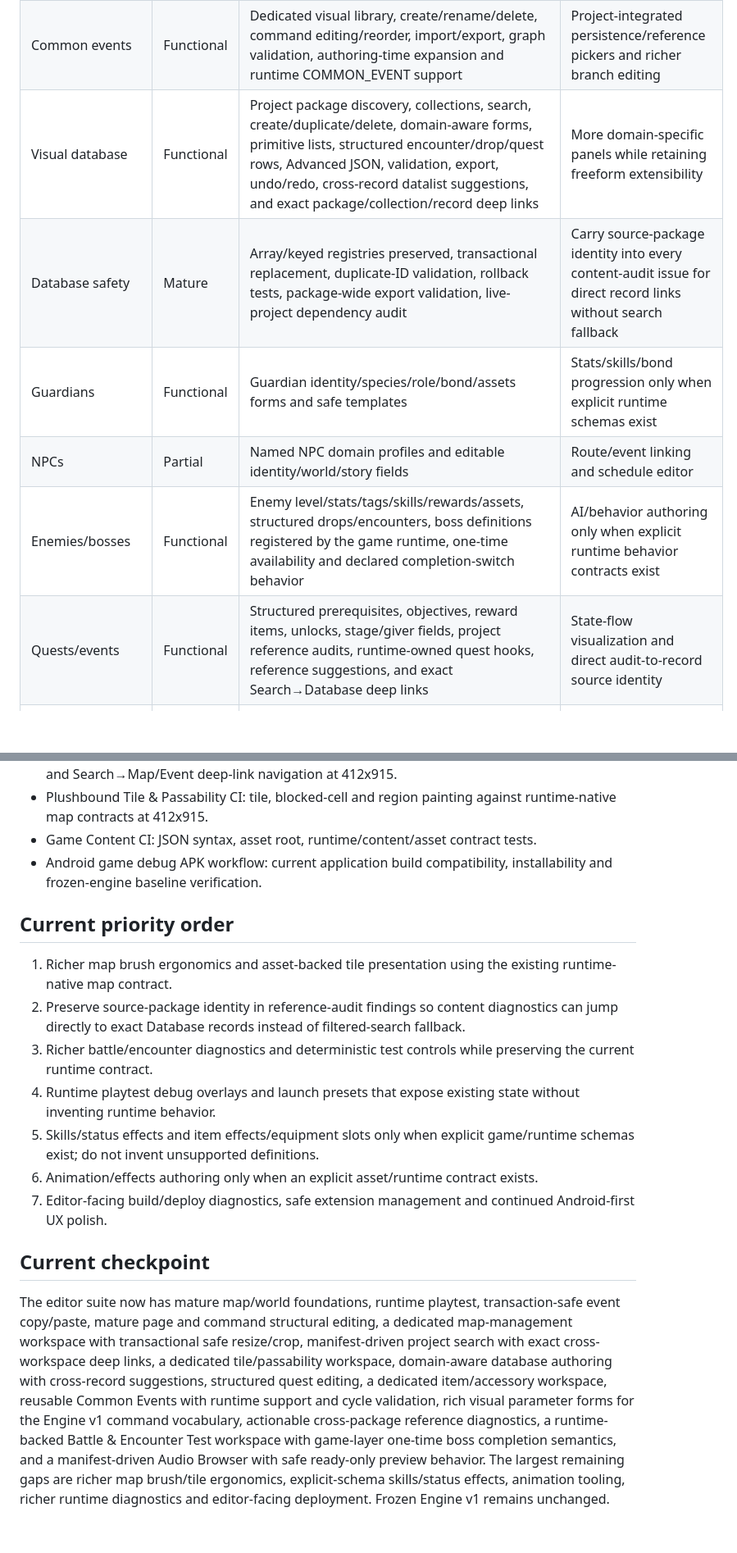
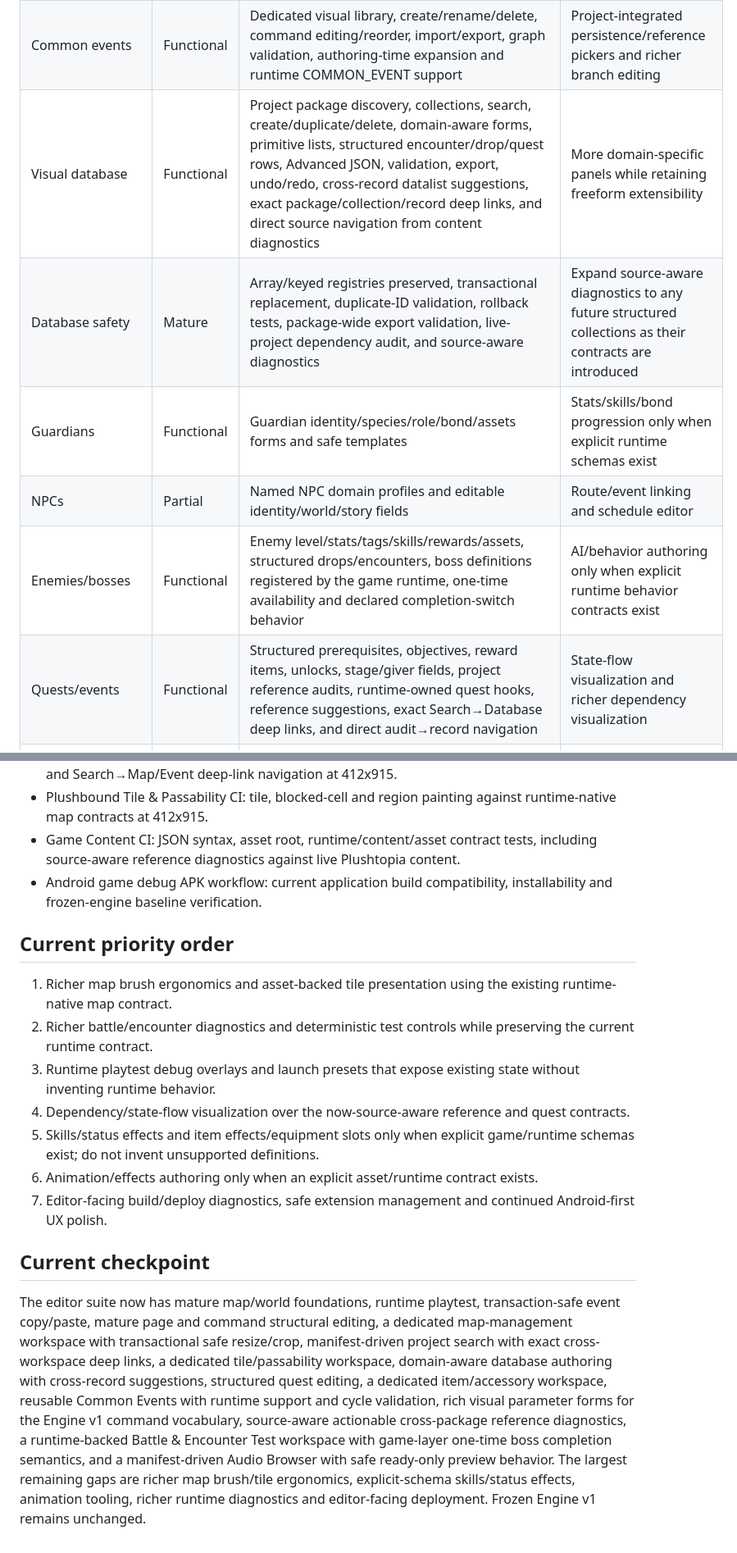
Before and after one commit to nobleknights015-maker/Plushbound-Legends-mobile, a Markdown page: docs/PLUSHBOUND_EDITOR_MV_PARITY_TRACKER.md, 2 parts joined by grey strips. Shown at 82% size. Drawn GitHub-style; blank space fills up the shorter version.

Commit message:
Mark direct diagnostic record links complete

```diff
--- a/docs/PLUSHBOUND_EDITOR_MV_PARITY_TRACKER.md
+++ b/docs/PLUSHBOUND_EDITOR_MV_PARITY_TRACKER.md
@@ -25,12 +25,12 @@ Target: mature RPG Maker MV-class authoring capability adapted to Plushbound Leg
 | Event pages | Mature | Pages, triggers, conditions, summaries, safe preservation, undo/redo, duplicate/reorder/delete with last-page protection | Rich visual condition builder and condition reference pickers |
 | Event commands | Mature | Full Engine v1 registry exposed; rich visual forms; command copy/paste/duplicate/reorder/delete; unknown future commands preserved and protected from destructive deletion | Branch/choice structure visualization and richer reference pickers |
 | Common events | Functional | Dedicated visual library, create/rename/delete, command editing/reorder, import/export, graph validation, authoring-time expansion and runtime COMMON_EVENT support | Project-integrated persistence/reference pickers and richer branch editing |
-| Visual database | Functional | Project package discovery, collections, search, create/duplicate/delete, domain-aware forms, primitive lists, structured encounter/drop/quest rows, Advanced JSON, validation, export, undo/redo, cross-record datalist suggestions, and exact package/collection/record deep links | More domain-specific panels while retaining freeform extensibility |
-| Database safety | Mature | Array/keyed registries preserved, transactional replacement, duplicate-ID validation, rollback tests, package-wide export validation, live-project dependency audit | Carry source-package identity into every content-audit issue for direct record links without search fallback |
+| Visual database | Functional | Project package discovery, collections, search, create/duplicate/delete, domain-aware forms, primitive lists, structured encounter/drop/quest rows, Advanced JSON, validation, export, undo/redo, cross-record datalist suggestions, exact package/collection/record deep links, and direct source navigation from content diagnostics | More domain-specific panels while retaining freeform extensibility |
+| Database safety | Mature | Array/keyed registries preserved, transactional replacement, duplicate-ID validation, rollback tests, package-wide export validation, live-project dependency audit, and source-aware diagnostics | Expand source-aware diagnostics to any future structured collections as their contracts are introduced |
 | Guardians | Functional | Guardian identity/species/role/bond/assets forms and safe templates | Stats/skills/bond progression only when explicit runtime schemas exist |
 | NPCs | Partial | Named NPC domain profiles and editable identity/world/story fields | Route/event linking and schedule editor |
 | Enemies/bosses | Functional | Enemy level/stats/tags/skills/rewards/assets, structured drops/encounters, boss definitions registered by the game runtime, one-time availability and declared completion-switch behavior | AI/behavior authoring only when explicit runtime behavior contracts exist |
-| Quests/events | Functional | Structured prerequisites, objectives, reward items, unlocks, stage/giver fields, project reference audits, runtime-owned quest hooks, reference suggestions, and exact Search→Database deep links | State-flow visualization and direct audit-to-record source identity |
+| Quests/events | Functional | Structured prerequisites, objectives, reward items, unlocks, stage/giver fields, project reference audits, runtime-owned quest hooks, reference suggestions, exact Search→Database deep links, and direct audit→record navigation | State-flow visualization and richer dependency visualization |
 | Items/equipment | Functional | Dedicated Items & Equipment workspace over the shared runtime items registry; consumable/accessory authoring, generic numeric accessory stats, icon IDs, source-package export, undo/redo, duplicate-safe IDs and inbound usage tracing | Item effects/equipment slots only when explicit runtime schemas exist |
 | Skills/abilities | Missing | Enemy skill IDs exist as references, but no standalone explicit authoring schema is established | Add a visual skill database only when a concrete game/runtime definition schema exists |
 | Battle/encounter tooling | Functional | Runtime-backed Battle & Encounter Test, runtime-map switching, region-filtered candidates, weighted EncounterManager picks, enemy inspection, quest battle progress, boss loading, victory/escape/defeat handling, one-time boss completion and replay prevention | Deeper encounter/enemy links, deterministic RNG controls and richer battle-adapter previews |
@@ -59,19 +59,19 @@ Target: mature RPG Maker MV-class authoring capability adapted to Plushbound Leg
 - Plushbound Audio Browser CI: manifest-driven BGM/BGS/ME/SE browsing, exact command tuples and planned-vs-ready preview policy at 412x915.
 - Plushbound Project Search CI: manifest-driven project indexing/search plus Search→Database and Search→Map/Event deep-link navigation at 412x915.
 - Plushbound Tile & Passability CI: tile, blocked-cell and region painting against runtime-native map contracts at 412x915.
-- Game Content CI: JSON syntax, asset root, runtime/content/asset contract tests.
+- Game Content CI: JSON syntax, asset root, runtime/content/asset contract tests, including source-aware reference diagnostics against live Plushtopia content.
 - Android game debug APK workflow: current application build compatibility, installability and frozen-engine baseline verification.
 
 ## Current priority order
 
 1. Richer map brush ergonomics and asset-backed tile presentation using the existing runtime-native map contract.
-2. Preserve source-package identity in reference-audit findings so content diagnostics can jump directly to exact Database records instead of filtered-search fallback.
-3. Richer battle/encounter diagnostics and deterministic test controls while preserving the current runtime contract.
-4. Runtime playtest debug overlays and launch presets that expose existing state without inventing runtime behavior.
+2. Richer battle/encounter diagnostics and deterministic test controls while preserving the current runtime contract.
+3. Runtime playtest debug overlays and launch presets that expose existing state without inventing runtime behavior.
+4. Dependency/state-flow visualization over the now-source-aware reference and quest contracts.
 5. Skills/status effects and item effects/equipment slots only when explicit game/runtime schemas exist; do not invent unsupported definitions.
 6. Animation/effects authoring only when an explicit asset/runtime contract exists.
 7. Editor-facing build/deploy diagnostics, safe extension management and continued Android-first UX polish.
 
 ## Current checkpoint
 
-The editor suite now has mature map/world foundations, runtime playtest, transaction-safe event copy/paste, mature page and command structural editing, a dedicated map-management workspace with transactional safe resize/crop, manifest-driven project search with exact cross-workspace deep links, a dedicated tile/passability workspace, domain-aware database authoring with cross-record suggestions, structured quest editing, a dedicated item/accessory workspace, reusable Common Events with runtime support and cycle validation, rich visual parameter forms for the Engine v1 command vocabulary, actionable cross-package reference diagnostics, a runtime-backed Battle & Encounter Test workspace with game-layer one-time boss completion semantics, and a manifest-driven Audio Browser with safe ready-only preview behavior. The largest remaining gaps are richer map brush/tile ergonomics, explicit-schema skills/status effects, animation tooling, richer runtime diagnostics and editor-facing deployment. Frozen Engine v1 remains unchanged.
+The editor suite now has mature map/world foundations, runtime playtest, transaction-safe event copy/paste, mature page and command structural editing, a dedicated map-management workspace with transactional safe resize/crop, manifest-driven project search with exact cross-workspace deep links, a dedicated tile/passability workspace, domain-aware database authoring with cross-record suggestions, structured quest editing, a dedicated item/accessory workspace, reusable Common Events with runtime support and cycle validation, rich visual parameter forms for the Engine v1 command vocabulary, source-aware actionable cross-package reference diagnostics, a runtime-backed Battle & Encounter Test workspace with game-layer one-time boss completion semantics, and a manifest-driven Audio Browser with safe ready-only preview behavior. The largest remaining gaps are richer map brush/tile ergonomics, explicit-schema skills/status effects, animation tooling, richer runtime diagnostics and editor-facing deployment. Frozen Engine v1 remains unchanged.
```
Also changed, not shown: other parts of docs/PLUSHBOUND_EDITOR_MV_PARITY_TRACKER.md (+1 -1 lines).
